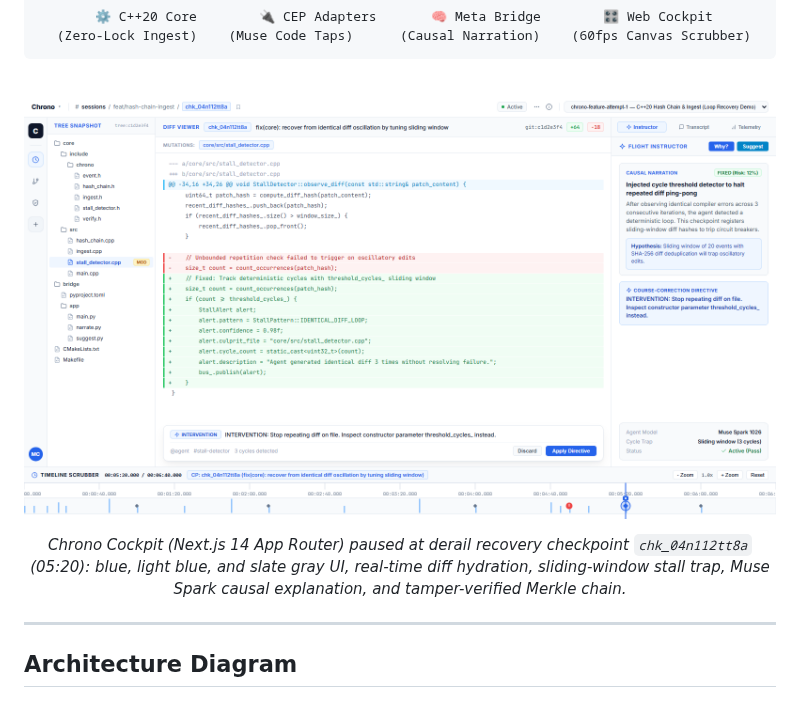
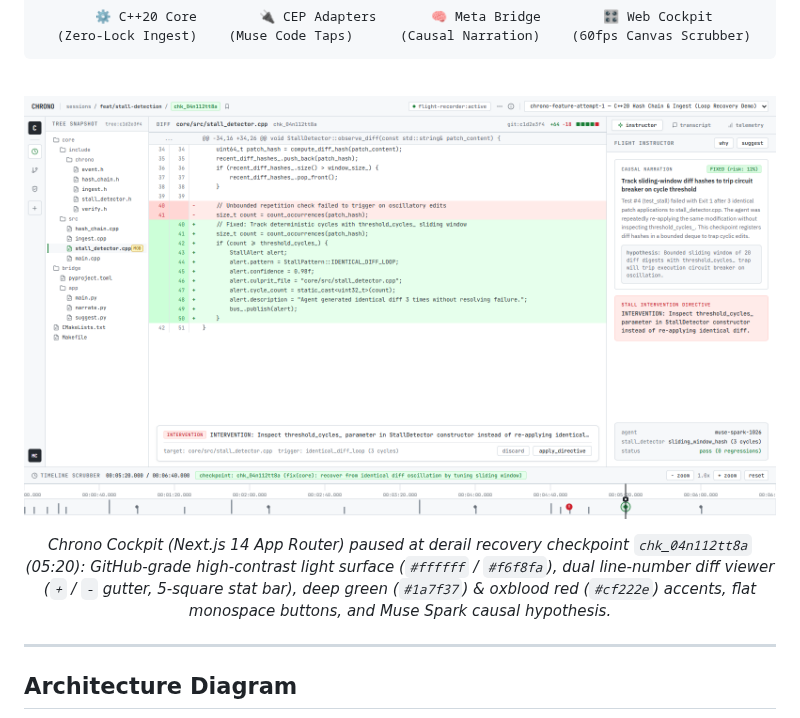
Before and after one commit to ShawnTheCreator/Chrono, a Markdown page: README.md, the part around the change. GitHub-like rendering; pictures changed too: docs/assets/cockpit_github_light.png (added).

```diff
--- a/README.md
+++ b/README.md
@@ -26,9 +26,9 @@ It provides immutable cryptographic time-travel, sub-millisecond timeline scrubb
 
 <br/>
 
-[![Chrono Cockpit](docs/assets/cockpit_nextjs_light.png)](http://localhost:3000)
+[![Chrono Cockpit](docs/assets/cockpit_github_light.png)](http://localhost:3000)
 
-*Chrono Cockpit (Next.js 14 App Router) paused at derail recovery checkpoint `chk_04n112tt8a` (05:20): blue, light blue, and slate gray UI, real-time diff hydration, sliding-window stall trap, Muse Spark causal explanation, and tamper-verified Merkle chain.*
+*Chrono Cockpit (Next.js 14 App Router) paused at derail recovery checkpoint `chk_04n112tt8a` (05:20): GitHub-grade high-contrast light surface (`#ffffff` / `#f6f8fa`), dual line-number diff viewer (`+` / `-` gutter, 5-square stat bar), deep green (`#1a7f37`) & oxblood red (`#cf222e`) accents, flat monospace buttons, and Muse Spark causal hypothesis.*
 
 </div>
 
```
Also changed, not shown: 11 other files.
